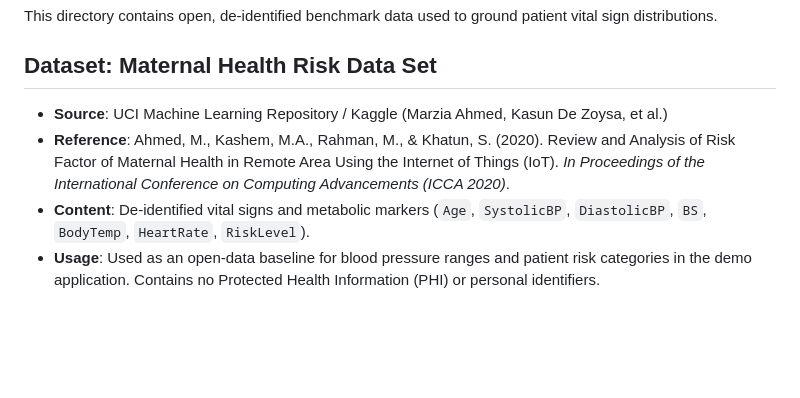
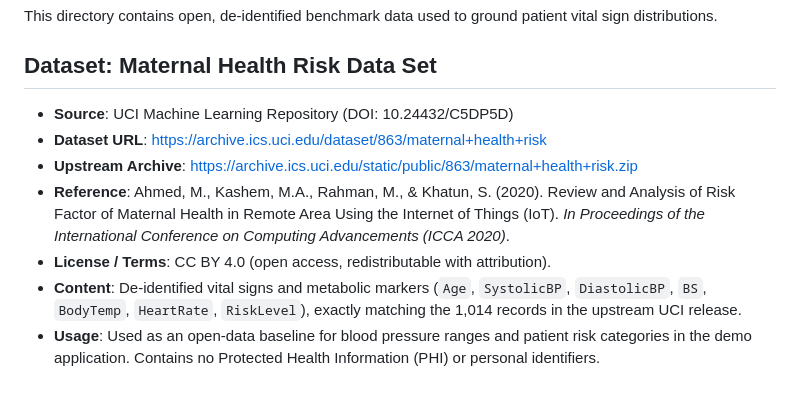
Before and after one commit to devans2718/hypertension-alert-pregnancy, a Markdown page: data/README.md, the part around the change. Rendered like a GitHub page; blank space fills up the shorter version.

Commit message:
Address PR #14 review: SMFM protocol alignment, official UCI dataset, run instructions and screenshot

```diff
--- a/data/README.md
+++ b/data/README.md
@@ -3,7 +3,10 @@
 This directory contains open, de-identified benchmark data used to ground patient vital sign distributions.
 
 ## Dataset: Maternal Health Risk Data Set
-- **Source**: UCI Machine Learning Repository / Kaggle (Marzia Ahmed, Kasun De Zoysa, et al.)
+- **Source**: UCI Machine Learning Repository (DOI: 10.24432/C5DP5D)
+- **Dataset URL**: https://archive.ics.uci.edu/dataset/863/maternal+health+risk
+- **Upstream Archive**: https://archive.ics.uci.edu/static/public/863/maternal+health+risk.zip
 - **Reference**: Ahmed, M., Kashem, M.A., Rahman, M., & Khatun, S. (2020). Review and Analysis of Risk Factor of Maternal Health in Remote Area Using the Internet of Things (IoT). *In Proceedings of the International Conference on Computing Advancements (ICCA 2020)*.
-- **Content**: De-identified vital signs and metabolic markers (`Age`, `SystolicBP`, `DiastolicBP`, `BS`, `BodyTemp`, `HeartRate`, `RiskLevel`).
+- **License / Terms**: CC BY 4.0 (open access, redistributable with attribution).
+- **Content**: De-identified vital signs and metabolic markers (`Age`, `SystolicBP`, `DiastolicBP`, `BS`, `BodyTemp`, `HeartRate`, `RiskLevel`), exactly matching the 1,014 records in the upstream UCI release.
 - **Usage**: Used as an open-data baseline for blood pressure ranges and patient risk categories in the demo application. Contains no Protected Health Information (PHI) or personal identifiers.
```
Also changed, not shown: README.md (+11 -0 lines), docs/app_screenshot.png (added), 7 other files.
